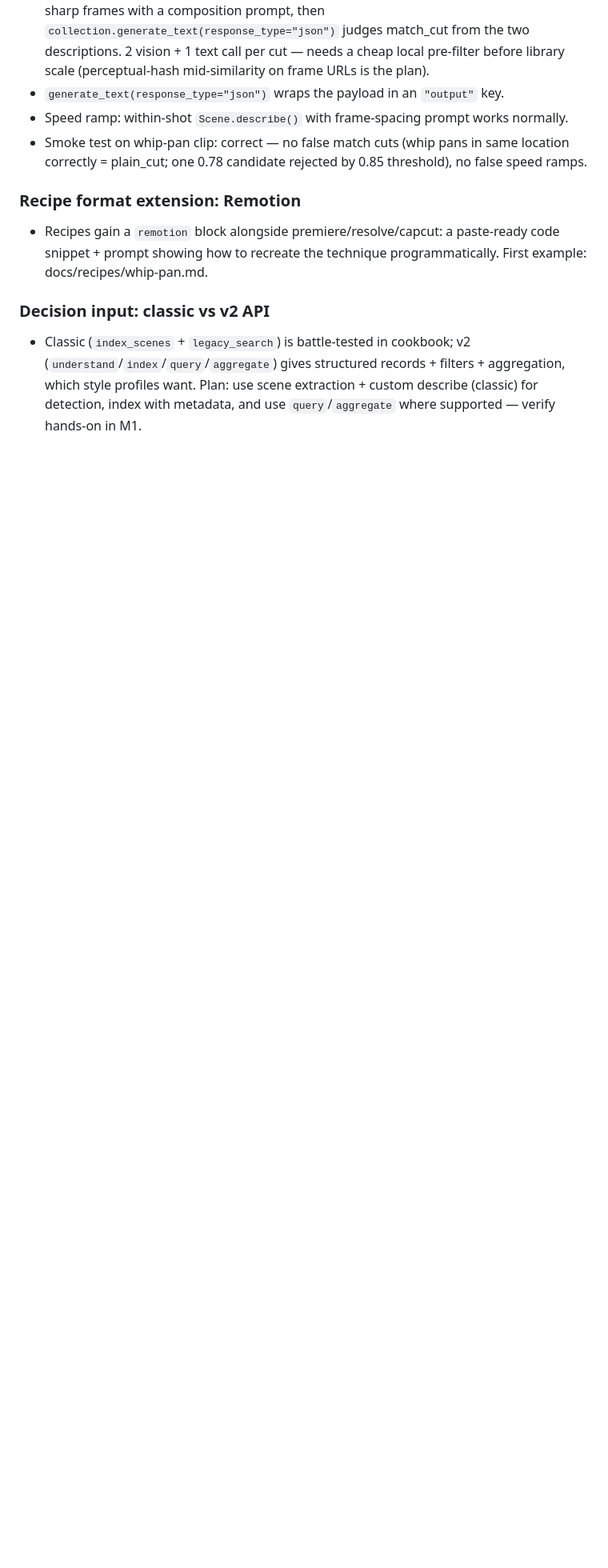
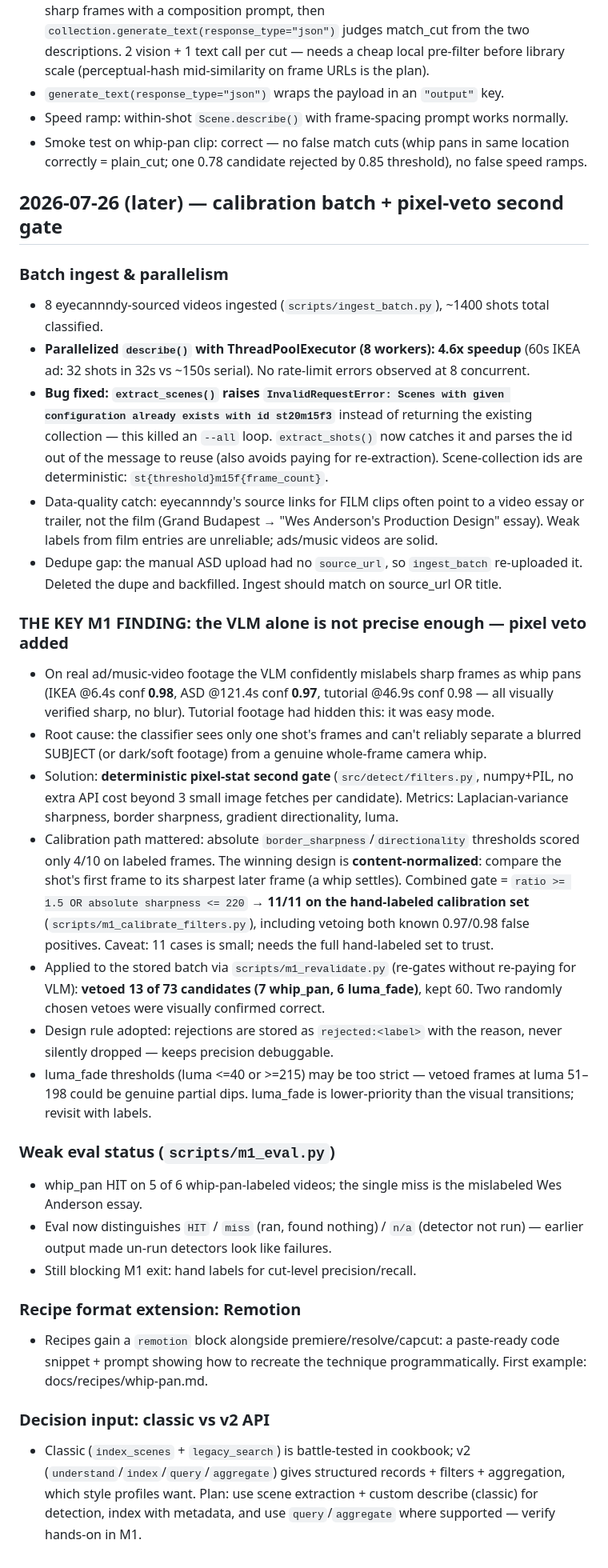
Before and after one commit to Nischay-VideoDB/cutsense, a Markdown page: docs/LEARNINGS.md, the part around the change. Shown at 80% size. GitHub-like rendering; blank space fills up the shorter version.

Commit message:
Log calibration batch results and pixel-veto design

```diff
--- a/docs/LEARNINGS.md
+++ b/docs/LEARNINGS.md
@@ -178,6 +178,29 @@ Environment: Python 3.12 venv, videodb 0.5.1. Scripts in `scripts/m0_0*.py`. Tes
 - Speed ramp: within-shot `Scene.describe()` with frame-spacing prompt works normally.
 - Smoke test on whip-pan clip: correct — no false match cuts (whip pans in same location correctly = plain_cut; one 0.78 candidate rejected by 0.85 threshold), no false speed ramps.
 
+## 2026-07-26 (later) — calibration batch + pixel-veto second gate
+
+### Batch ingest & parallelism
+- 8 eyecannndy-sourced videos ingested (`scripts/ingest_batch.py`), ~1400 shots total classified.
+- **Parallelized `describe()` with ThreadPoolExecutor (8 workers): 4.6x speedup** (60s IKEA ad: 32 shots in 32s vs ~150s serial). No rate-limit errors observed at 8 concurrent.
+- **Bug fixed: `extract_scenes()` raises `InvalidRequestError: Scenes with given configuration already exists with id st20m15f3`** instead of returning the existing collection — this killed an `--all` loop. `extract_shots()` now catches it and parses the id out of the message to reuse (also avoids paying for re-extraction). Scene-collection ids are deterministic: `st{threshold}m15f{frame_count}`.
+- Data-quality catch: eyecannndy's source links for FILM clips often point to a video essay or trailer, not the film (Grand Budapest → "Wes Anderson's Production Design" essay). Weak labels from film entries are unreliable; ads/music videos are solid.
+- Dedupe gap: the manual ASD upload had no `source_url`, so `ingest_batch` re-uploaded it. Deleted the dupe and backfilled. Ingest should match on source_url OR title.
+
+### THE KEY M1 FINDING: the VLM alone is not precise enough — pixel veto added
+- On real ad/music-video footage the VLM confidently mislabels sharp frames as whip pans (IKEA @6.4s conf **0.98**, ASD @121.4s conf **0.97**, tutorial @46.9s conf 0.98 — all visually verified sharp, no blur). Tutorial footage had hidden this: it was easy mode.
+- Root cause: the classifier sees only one shot's frames and can't reliably separate a blurred SUBJECT (or dark/soft footage) from a genuine whole-frame camera whip.
+- Solution: **deterministic pixel-stat second gate** (`src/detect/filters.py`, numpy+PIL, no extra API cost beyond 3 small image fetches per candidate). Metrics: Laplacian-variance sharpness, border sharpness, gradient directionality, luma.
+- Calibration path mattered: absolute `border_sharpness`/`directionality` thresholds scored only 4/10 on labeled frames. The winning design is **content-normalized**: compare the shot's first frame to its sharpest later frame (a whip settles). Combined gate = `ratio >= 1.5 OR absolute sharpness <= 220` → **11/11 on the hand-labeled calibration set** (`scripts/m1_calibrate_filters.py`), including vetoing both known 0.97/0.98 false positives. Caveat: 11 cases is small; needs the full hand-labeled set to trust.
+- Applied to the stored batch via `scripts/m1_revalidate.py` (re-gates without re-paying for VLM): **vetoed 13 of 73 candidates (7 whip_pan, 6 luma_fade)**, kept 60. Two randomly chosen vetoes were visually confirmed correct.
+- Design rule adopted: rejections are stored as `rejected:<label>` with the reason, never silently dropped — keeps precision debuggable.
+- luma_fade thresholds (luma <=40 or >=215) may be too strict — vetoed frames at luma 51–198 could be genuine partial dips. luma_fade is lower-priority than the visual transitions; revisit with labels.
+
+### Weak eval status (`scripts/m1_eval.py`)
+- whip_pan HIT on 5 of 6 whip-pan-labeled videos; the single miss is the mislabeled Wes Anderson essay.
+- Eval now distinguishes `HIT` / `miss` (ran, found nothing) / `n/a` (detector not run) — earlier output made un-run detectors look like failures.
+- Still blocking M1 exit: hand labels for cut-level precision/recall.
+
 ### Recipe format extension: Remotion
 - Recipes gain a `remotion` block alongside premiere/resolve/capcut: a paste-ready code snippet + prompt showing how to recreate the technique programmatically. First example: docs/recipes/whip-pan.md.
 
```
